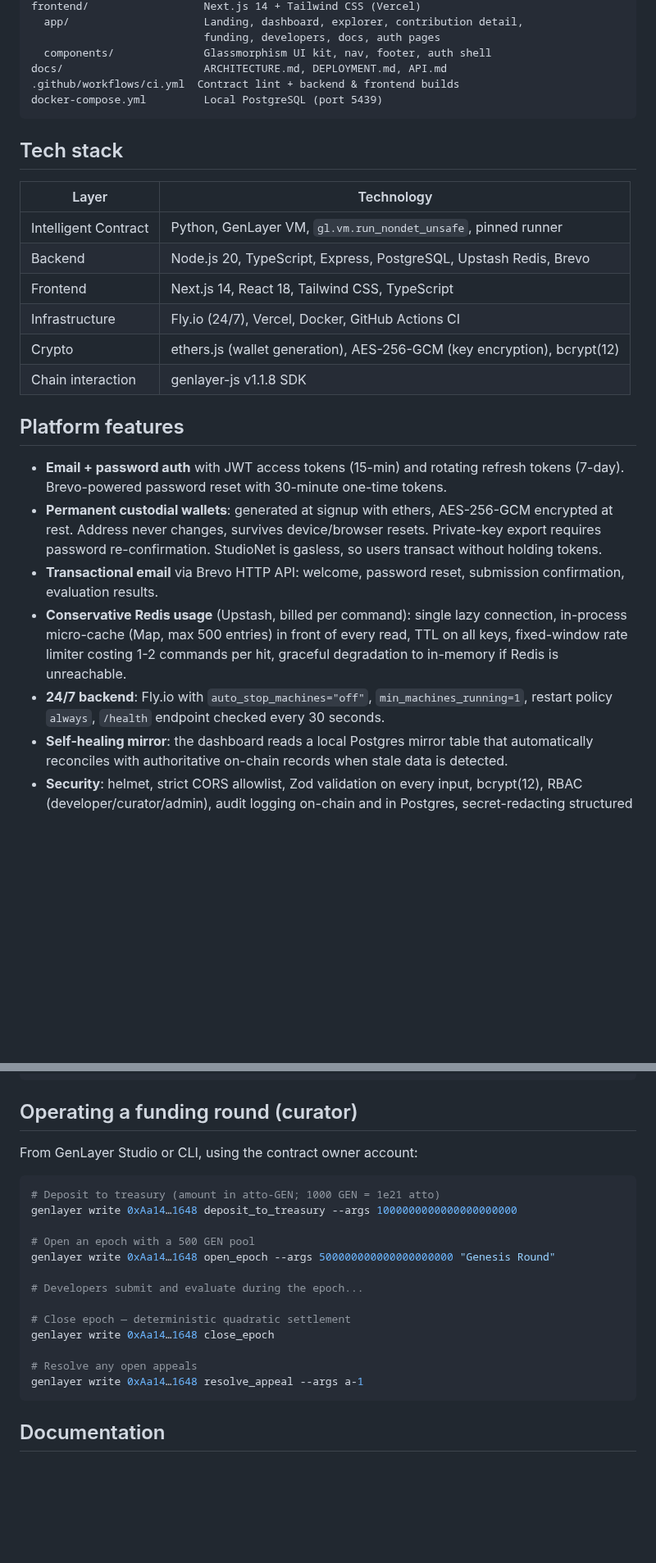
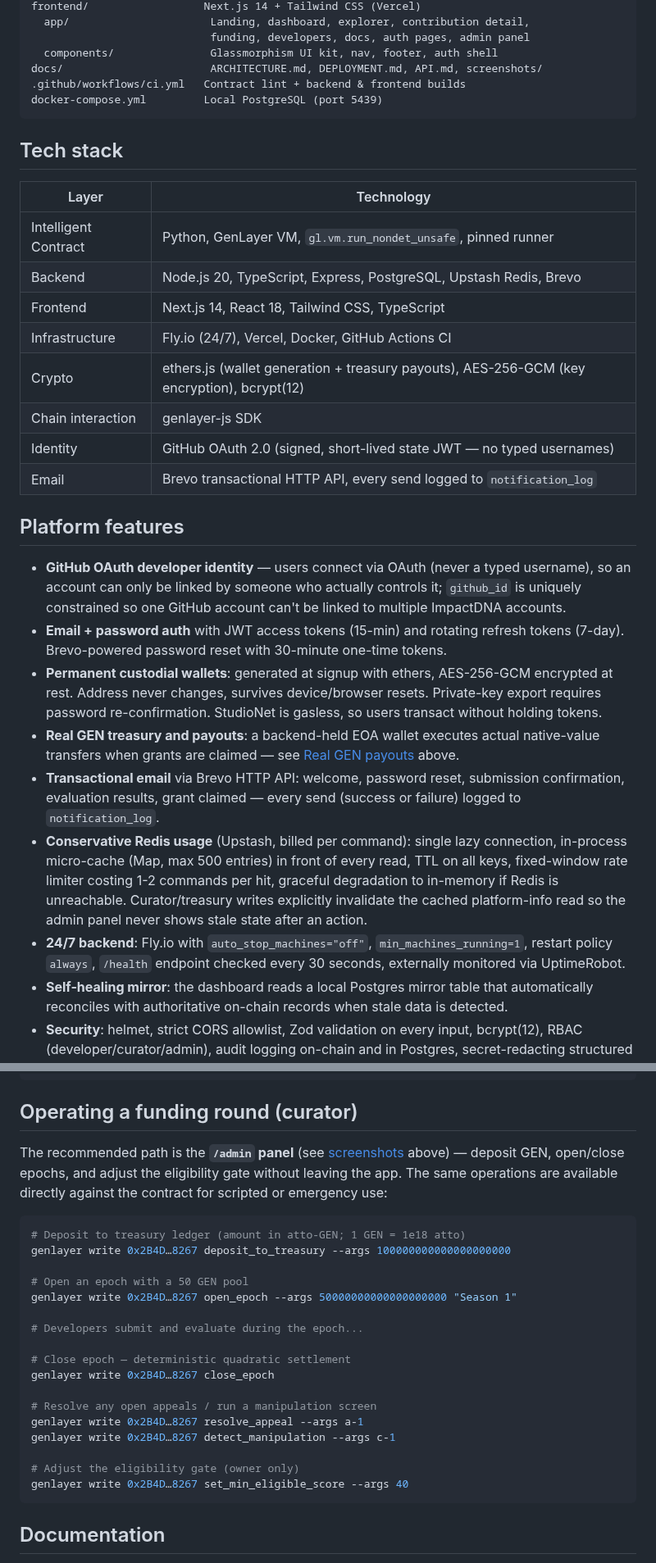
Before and after one commit to zoefunds/ImpactDNA, a Markdown page: README.md, 2 parts joined by grey strips. Shown at 82% size. Drawn GitHub-style; blank space fills up the shorter version.

````diff
--- a/README.md
+++ b/README.md
@@ -96,9 +139,9 @@ backend/                   Node 20 + TypeScript + Express (Fly.io, 24/7)
 frontend/                  Next.js 14 + Tailwind CSS (Vercel)
-  app/                     Landing, dashboard, explorer, contribution detail,
-                           funding, developers, docs, auth pages
-  components/              Glassmorphism UI kit, nav, footer, auth shell
-docs/                      ARCHITECTURE.md, DEPLOYMENT.md, API.md
-.github/workflows/ci.yml  Contract lint + backend & frontend builds
+  app/                      Landing, dashboard, explorer, contribution detail,
+                            funding, developers, docs, auth pages, admin panel
+  components/               Glassmorphism UI kit, nav, footer, auth shell
+docs/                       ARCHITECTURE.md, DEPLOYMENT.md, API.md, screenshots/
+.github/workflows/ci.yml   Contract lint + backend & frontend builds
 docker-compose.yml         Local PostgreSQL (port 5439)
 ```
 
@@ -110,16 +153,20 @@ docker-compose.yml         Local PostgreSQL (port 5439)
 | Backend | Node.js 20, TypeScript, Express, PostgreSQL, Upstash Redis, Brevo |
 | Frontend | Next.js 14, React 18, Tailwind CSS, TypeScript |
 | Infrastructure | Fly.io (24/7), Vercel, Docker, GitHub Actions CI |
-| Crypto | ethers.js (wallet generation), AES-256-GCM (key encryption), bcrypt(12) |
-| Chain interaction | genlayer-js v1.1.8 SDK |
+| Crypto | ethers.js (wallet generation + treasury payouts), AES-256-GCM (key encryption), bcrypt(12) |
+| Chain interaction | genlayer-js SDK |
+| Identity | GitHub OAuth 2.0 (signed, short-lived state JWT — no typed usernames) |
+| Email | Brevo transactional HTTP API, every send logged to `notification_log` |
 
 ## Platform features
 
+- **GitHub OAuth developer identity** — users connect via OAuth (never a typed username), so an account can only be linked by someone who actually controls it; `github_id` is uniquely constrained so one GitHub account can't be linked to multiple ImpactDNA accounts.
 - **Email + password auth** with JWT access tokens (15-min) and rotating refresh tokens (7-day). Brevo-powered password reset with 30-minute one-time tokens.
 - **Permanent custodial wallets**: generated at signup with ethers, AES-256-GCM encrypted at rest. Address never changes, survives device/browser resets. Private-key export requires password re-confirmation. StudioNet is gasless, so users transact without holding tokens.
-- **Transactional email** via Brevo HTTP API: welcome, password reset, submission confirmation, evaluation results.
-- **Conservative Redis usage** (Upstash, billed per command): single lazy connection, in-process micro-cache (Map, max 500 entries) in front of every read, TTL on all keys, fixed-window rate limiter costing 1-2 commands per hit, graceful degradation to in-memory if Redis is unreachable.
-- **24/7 backend**: Fly.io with `auto_stop_machines="off"`, `min_machines_running=1`, restart policy `always`, `/health` endpoint checked every 30 seconds.
+- **Real GEN treasury and payouts**: a backend-held EOA wallet executes actual native-value transfers when grants are claimed — see [Real GEN payouts](#real-gen-payouts-not-just-ledger-accounting) above.
+- **Transactional email** via Brevo HTTP API: welcome, password reset, submission confirmation, evaluation results, grant claimed — every send (success or failure) logged to `notification_log`.
+- **Conservative Redis usage** (Upstash, billed per command): single lazy connection, in-process micro-cache (Map, max 500 entries) in front of every read, TTL on all keys, fixed-window rate limiter costing 1-2 commands per hit, graceful degradation to in-memory if Redis is unreachable. Curator/treasury writes explicitly invalidate the cached platform-info read so the admin panel never shows stale state after an action.
+- **24/7 backend**: Fly.io with `auto_stop_machines="off"`, `min_machines_running=1`, restart policy `always`, `/health` endpoint checked every 30 seconds, externally monitored via UptimeRobot.
 - **Self-healing mirror**: the dashboard reads a local Postgres mirror table that automatically reconciles with authoritative on-chain records when stale data is detected.
 - **Security**: helmet, strict CORS allowlist, Zod validation on every input, bcrypt(12), RBAC (developer/curator/admin), audit logging on-chain and in Postgres, secret-redacting structured logs (pino), fail-fast environment validation.
 
@@ -135,22 +182,26 @@ cd ../frontend && npm install && npm run dev  # web on :3000
 
 ## Operating a funding round (curator)
 
-From GenLayer Studio or CLI, using the contract owner account:
+The recommended path is the **`/admin` panel** (see [screenshots](#screenshots) above) — deposit GEN, open/close epochs, and adjust the eligibility gate without leaving the app. The same operations are available directly against the contract for scripted or emergency use:
 
 ```bash
-# Deposit to treasury (amount in atto-GEN; 1000 GEN = 1e21 atto)
-genlayer write 0xAa14…1648 deposit_to_treasury --args 1000000000000000000000
+# Deposit to treasury ledger (amount in atto-GEN; 1 GEN = 1e18 atto)
+genlayer write 0x2B4D…8267 deposit_to_treasury --args 100000000000000000000
 
-# Open an epoch with a 500 GEN pool
-genlayer write 0xAa14…1648 open_epoch --args 500000000000000000000 "Genesis Round"
+# Open an epoch with a 50 GEN pool
+genlayer write 0x2B4D…8267 open_epoch --args 50000000000000000000 "Season 1"
 
 # Developers submit and evaluate during the epoch...
 
 # Close epoch — deterministic quadratic settlement
-genlayer write 0xAa14…1648 close_epoch
+genlayer write 0x2B4D…8267 close_epoch
 
-# Resolve any open appeals
-genlayer write 0xAa14…1648 resolve_appeal --args a-1
+# Resolve any open appeals / run a manipulation screen
+genlayer write 0x2B4D…8267 resolve_appeal --args a-1
+genlayer write 0x2B4D…8267 detect_manipulation --args c-1
+
+# Adjust the eligibility gate (owner only)
+genlayer write 0x2B4D…8267 set_min_eligible_score --args 40
 ```
 
 ## Documentation
````
Also changed, not shown: other parts of README.md (+69 -26 lines), docs/screenshots/admin-panel.png (added), docs/screenshots/contribution-explorer.png (added), docs/screenshots/dashboard.png (added), docs/screenshots/funding-explorer.png (added), docs/screenshots/landing.png (added).
